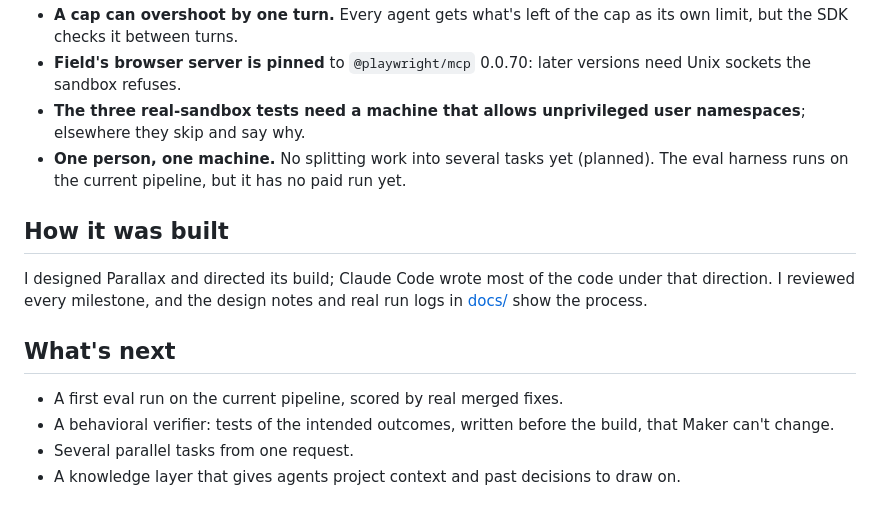
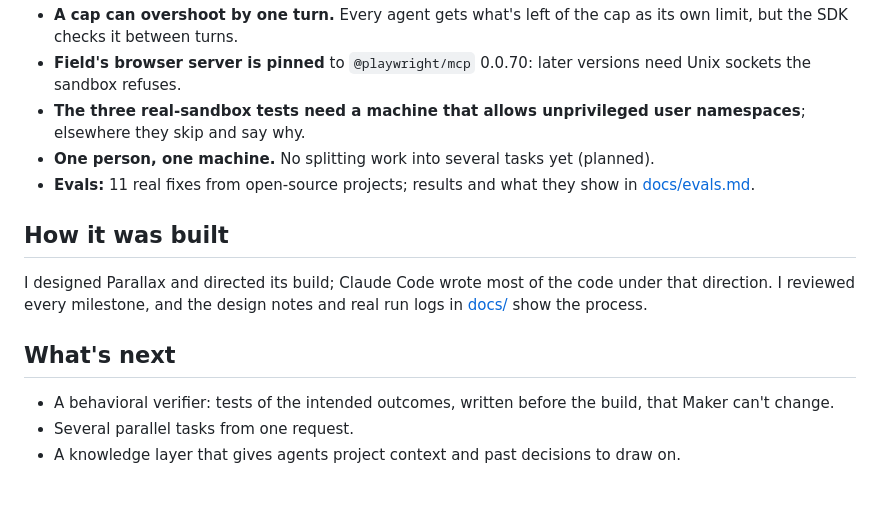
Before and after one commit to mpwilso/parallax, a Markdown page: README.md, the part around the change. GitHub-like rendering.

```diff
--- a/README.md
+++ b/README.md
@@ -85,7 +85,8 @@ A working prototype I use on this repo. One task it did on itself, from the type
 - **A cap can overshoot by one turn.** Every agent gets what's left of the cap as its own limit, but the SDK checks it between turns.
 - **Field's browser server is pinned** to `@playwright/mcp` 0.0.70: later versions need Unix sockets the sandbox refuses.
 - **The three real-sandbox tests need a machine that allows unprivileged user namespaces**; elsewhere they skip and say why.
-- **One person, one machine.** No splitting work into several tasks yet (planned). The eval harness runs on the current pipeline, but it has no paid run yet.
+- **One person, one machine.** No splitting work into several tasks yet (planned).
+- **Evals:** 11 real fixes from open-source projects; results and what they show in [docs/evals.md](docs/evals.md).
 
 ## How it was built
 
@@ -93,7 +94,6 @@ I designed Parallax and directed its build; Claude Code wrote most of the code u
 
 ## What's next
 
-- A first eval run on the current pipeline, scored by real merged fixes.
 - A behavioral verifier: tests of the intended outcomes, written before the build, that Maker can't change.
 - Several parallel tasks from one request.
 - A knowledge layer that gives agents project context and past decisions to draw on.
```
Also changed, not shown: docs/evals.md (added, +53 -0 lines), docs/history.md (+1 -1 lines).
